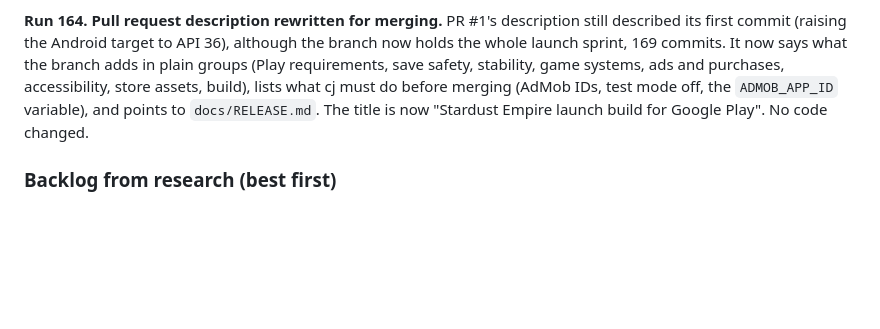
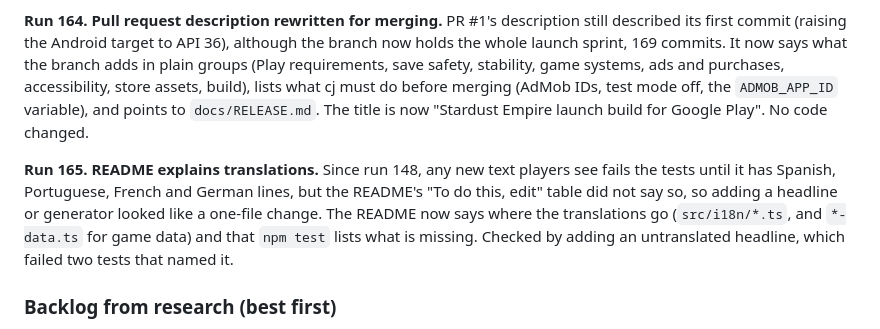
Before and after one commit to BringOutTheRainn/space-app, a Markdown page: docs/DESIGN.md, the part around the change. Rendered like a GitHub page; blank space fills up the shorter version.

```diff
--- a/docs/DESIGN.md
+++ b/docs/DESIGN.md
@@ -1283,6 +1283,8 @@ backup's 12,345 Stardust with no page errors; a random-tap session was clean.
 
 **Run 164. Pull request description rewritten for merging.** PR #1's description still described its first commit (raising the Android target to API 36), although the branch now holds the whole launch sprint, 169 commits. It now says what the branch adds in plain groups (Play requirements, save safety, stability, game systems, ads and purchases, accessibility, store assets, build), lists what cj must do before merging (AdMob IDs, test mode off, the `ADMOB_APP_ID` variable), and points to `docs/RELEASE.md`. The title is now "Stardust Empire launch build for Google Play". No code changed.
 
+**Run 165. README explains translations.** Since run 148, any new text players see fails the tests until it has Spanish, Portuguese, French and German lines, but the README's "To do this, edit" table did not say so, so adding a headline or generator looked like a one-file change. The README now says where the translations go (`src/i18n/*.ts`, and `*-data.ts` for game data) and that `npm test` lists what is missing. Checked by adding an untranslated headline, which failed two tests that named it.
+
 ### Backlog from research (best first)
 1. After launch: a layer past Stellar Echoes for players in their second month, when universes
    start lasting four days or more (run 88).
```
Also changed, not shown: README.md (+4 -0 lines).
